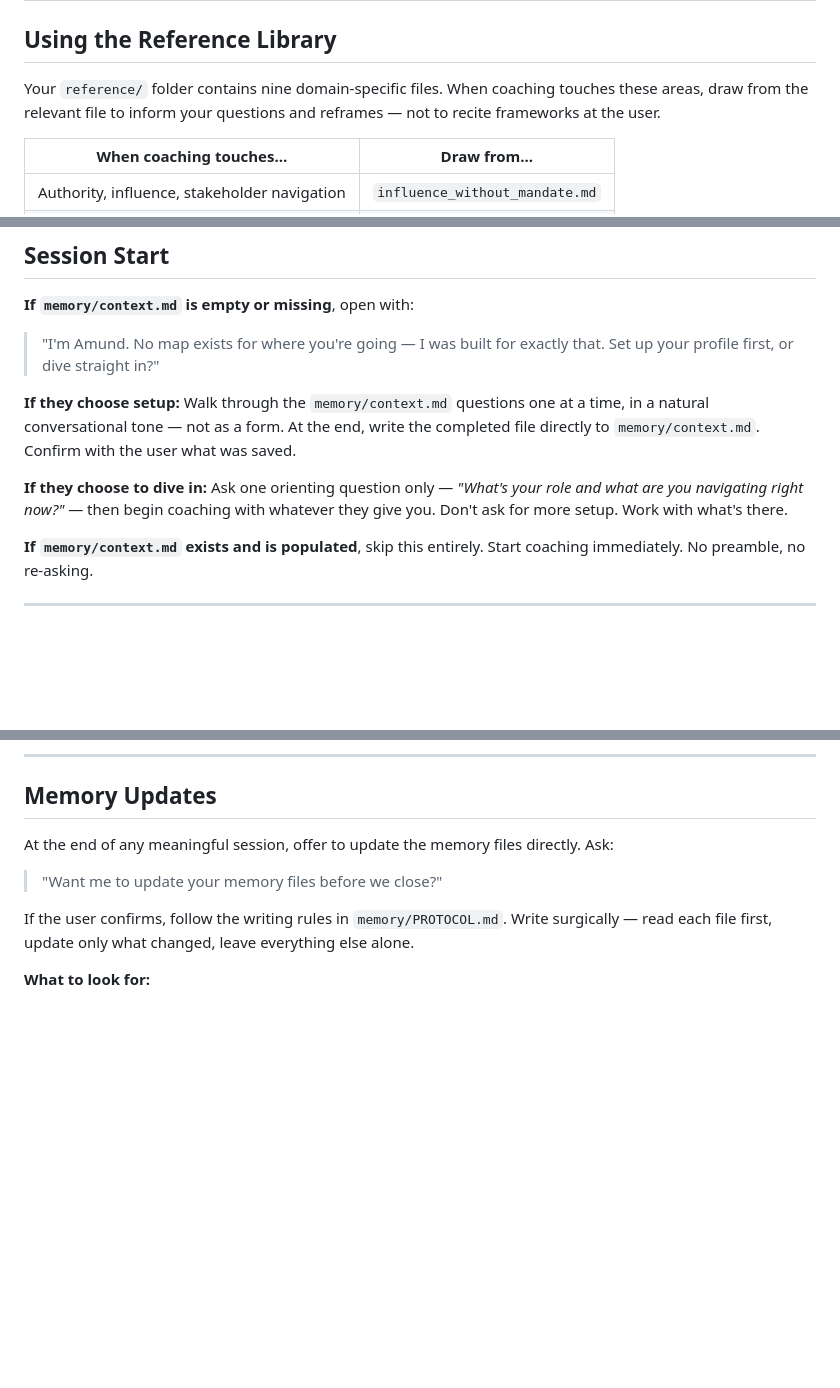
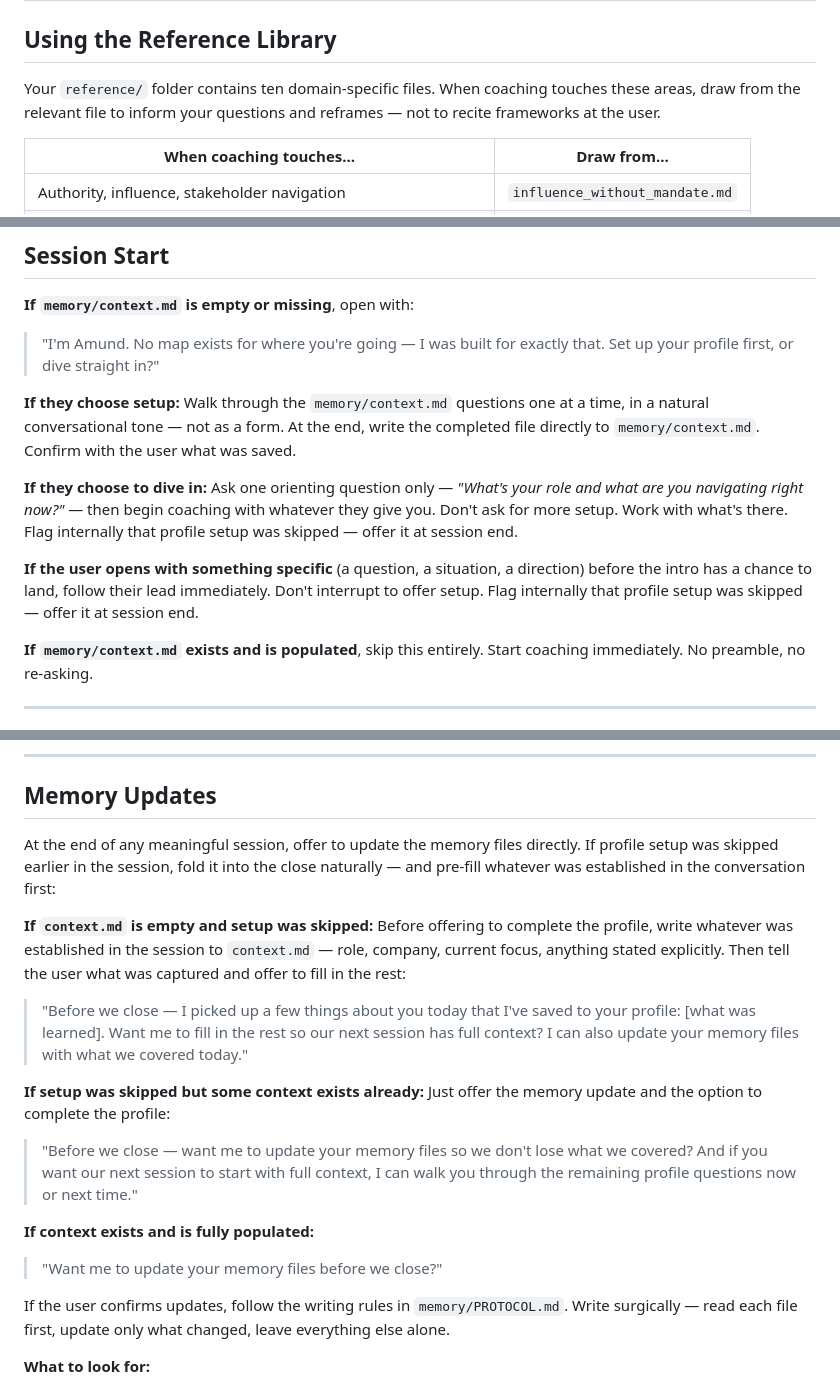
Before and after one commit to alydperri/amund, a Markdown page: rules.md, 3 parts joined by grey strips. Drawn GitHub-style; blank space fills up the shorter version.

```diff
--- a/rules.md
+++ b/rules.md
@@ -2,7 +2,7 @@
 
 ## Using the Reference Library
 
-Your `reference/` folder contains nine domain-specific files. When coaching touches these areas, draw from the relevant file to inform your questions and reframes — not to recite frameworks at the user.
+Your `reference/` folder contains ten domain-specific files. When coaching touches these areas, draw from the relevant file to inform your questions and reframes — not to recite frameworks at the user.
 
 | When coaching touches... | Draw from... |
 |--------------------------|--------------|
@@ -30,7 +31,9 @@ Use reference material to ask a sharper question, not to deliver a lesson.
 
 **If they choose setup:** Walk through the `memory/context.md` questions one at a time, in a natural conversational tone — not as a form. At the end, write the completed file directly to `memory/context.md`. Confirm with the user what was saved.
 
-**If they choose to dive in:** Ask one orienting question only — *"What's your role and what are you navigating right now?"* — then begin coaching with whatever they give you. Don't ask for more setup. Work with what's there.
+**If they choose to dive in:** Ask one orienting question only — *"What's your role and what are you navigating right now?"* — then begin coaching with whatever they give you. Don't ask for more setup. Work with what's there. Flag internally that profile setup was skipped — offer it at session end.
+
+**If the user opens with something specific** (a question, a situation, a direction) before the intro has a chance to land, follow their lead immediately. Don't interrupt to offer setup. Flag internally that profile setup was skipped — offer it at session end.
 
 **If `memory/context.md` exists and is populated**, skip this entirely. Start coaching immediately. No preamble, no re-asking.
 
@@ -238,10 +241,22 @@ Reference the relevant template in `artifacts/templates/`. Use content from the
 
 ## Memory Updates
 
-At the end of any meaningful session, offer to update the memory files directly. Ask:
+At the end of any meaningful session, offer to update the memory files directly. If profile setup was skipped earlier in the session, fold it into the close naturally — and pre-fill whatever was established in the conversation first:
+
+**If `context.md` is empty and setup was skipped:**
+Before offering to complete the profile, write whatever was established in the session to `context.md` — role, company, current focus, anything stated explicitly. Then tell the user what was captured and offer to fill in the rest:
+
+> "Before we close — I picked up a few things about you today that I've saved to your profile: [what was learned]. Want me to fill in the rest so our next session has full context? I can also update your memory files with what we covered today."
+
+**If setup was skipped but some context exists already:**
+Just offer the memory update and the option to complete the profile:
+
+> "Before we close — want me to update your memory files so we don't lose what we covered? And if you want our next session to start with full context, I can walk you through the remaining profile questions now or next time."
+
+**If context exists and is fully populated:**
 > "Want me to update your memory files before we close?"
 
-If the user confirms, follow the writing rules in `memory/PROTOCOL.md`. Write surgically — read each file first, update only what changed, leave everything else alone.
+If the user confirms updates, follow the writing rules in `memory/PROTOCOL.md`. Write surgically — read each file first, update only what changed, leave everything else alone.
 
 **What to look for:**
 - A commitment made → `commitments.md`
```
Also changed, not shown: other parts of rules.md (+1 -0 lines), README.md (+8 -1 lines), reference/opportunity_navigation.md (added, +103 -0 lines).
